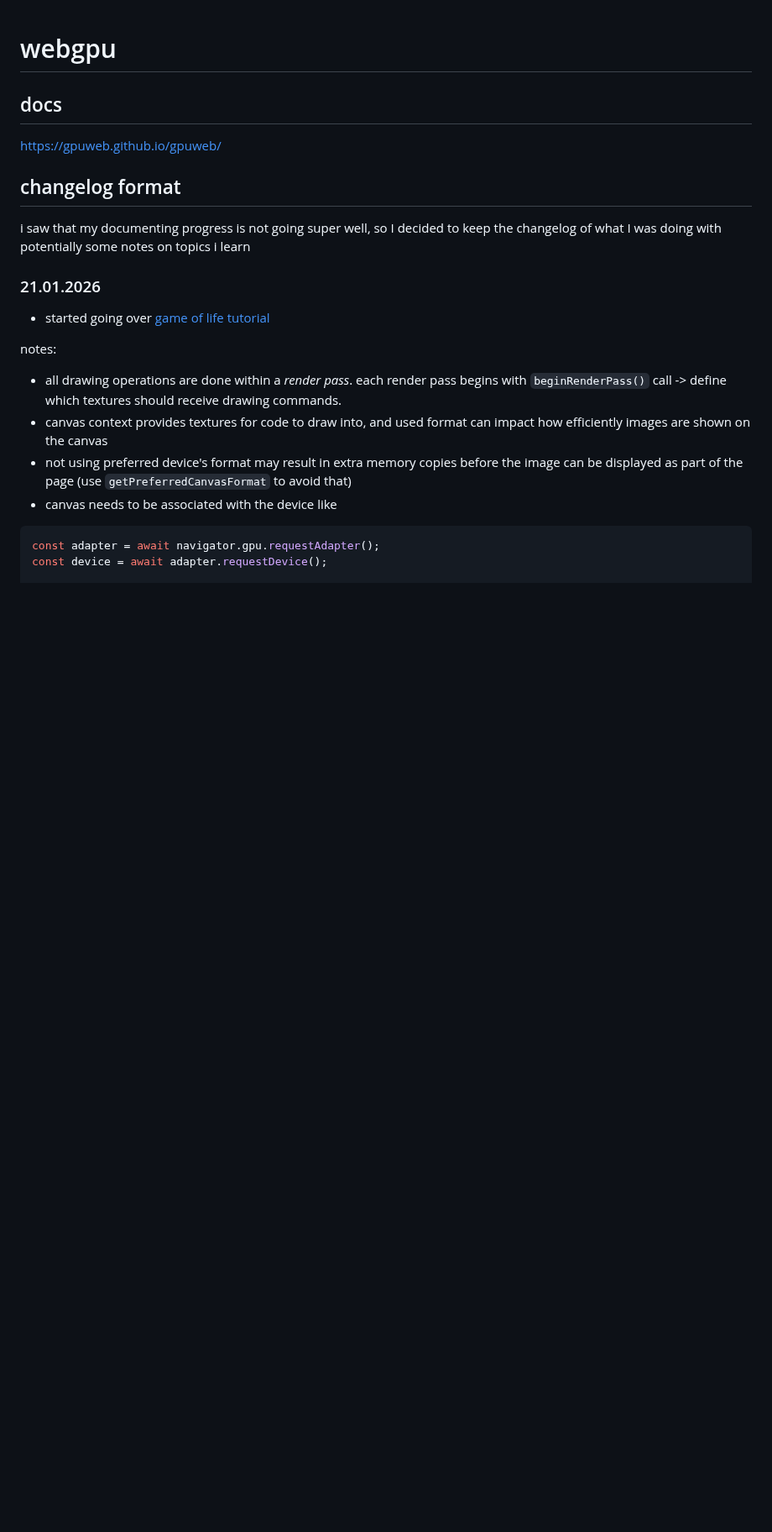
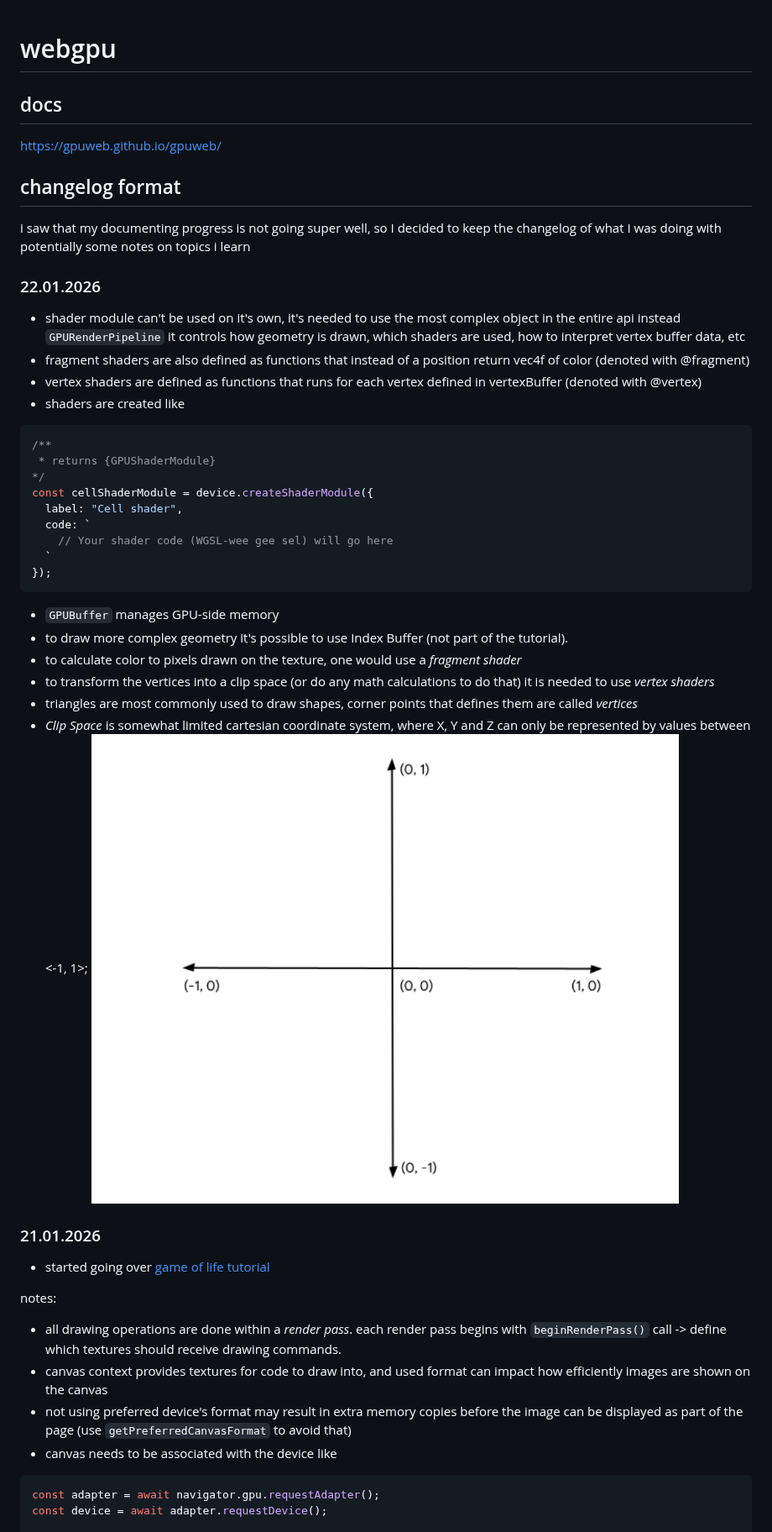
Before and after one commit to kurekszymon/365, a Markdown page: webgpu/readme.md, the part around the change. Shown at 84% size. GitHub-like rendering; pictures changed too: webgpu/assets/clip-space.png (added); blank space fills up the shorter version.

````diff
--- a/webgpu/readme.md
+++ b/webgpu/readme.md
@@ -6,6 +6,34 @@ https://gpuweb.github.io/gpuweb/
 ## changelog format
 
 i saw that my documenting progress is not going super well, so I decided to keep the changelog of what I was doing with potentially some notes on topics i learn
+
+
+### 22.01.2026
+- shader module can't be used on it's own, it's needed to use the most complex object in the entire api instead `GPURenderPipeline`
+  it controls how geometry is drawn, which shaders are used, how to interpret vertex buffer data, etc
+- fragment shaders are also defined as functions that instead of a position return vec4f of color (denoted with @fragment)
+- vertex shaders are defined as functions that runs for each vertex defined in vertexBuffer (denoted with @vertex)
+- shaders are created like
+```js
+/**
+ * returns {GPUShaderModule}
+*/
+const cellShaderModule = device.createShaderModule({
+  label: "Cell shader",
+  code: `
+    // Your shader code (WGSL-wee gee sel) will go here
+  `
+});
+```
+<!-- DRAWING GEOMETRY SECTION -->
+- `GPUBuffer` manages GPU-side memory
+- to draw more complex geometry it's possible to use Index Buffer (not part of the tutorial).
+- to calculate color to pixels drawn on the texture, one would use a *fragment shader*
+- to transform the vertices into a clip space (or do any math calculations to do that) it is needed to use *vertex shaders*
+- triangles are most commonly used to draw shapes, corner points that defines them are called *vertices*
+- *Clip Space* is somewhat limited cartesian coordinate system, where X, Y and Z can only be represented by values between <-1, 1>;
+![clip space](assets/clip-space.png)
+
 
 ### 21.01.2026
 
````
Also changed, not shown: 1 other file.
